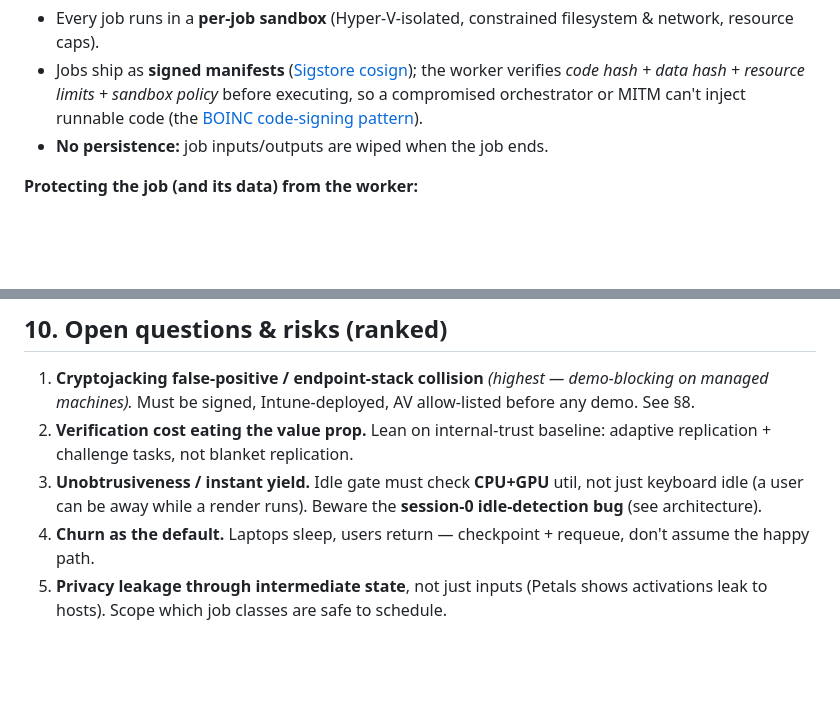
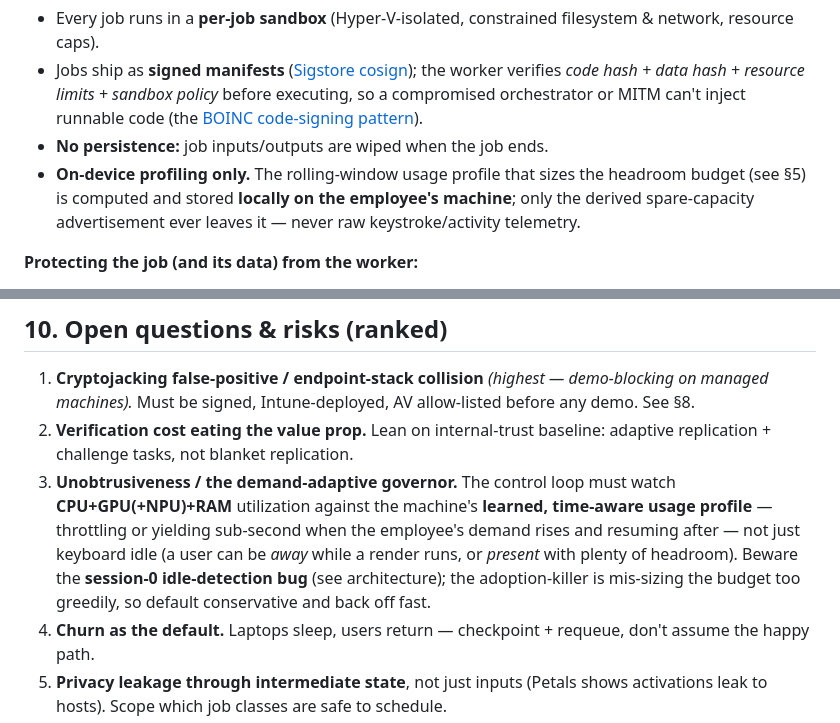
Before and after one commit to Aditya-Katkuri/OneCompute, a Markdown page: docs/idea.md, 2 parts joined by grey strips. Rendered like a GitHub page; blank space fills up the shorter version.

```diff
--- a/docs/idea.md
+++ b/docs/idea.md
@@ -140,6 +151,7 @@ Two trust boundaries; both must hold.
 - Every job runs in a **per-job sandbox** (Hyper-V-isolated, constrained filesystem & network, resource caps).
 - Jobs ship as **signed manifests** ([Sigstore cosign](https://github.com/sigstore/cosign)); the worker verifies *code hash + data hash + resource limits + sandbox policy* before executing, so a compromised orchestrator or MITM can't inject runnable code (the [BOINC code-signing pattern](https://github.com/BOINC/boinc/wiki/SecurityIssues)).
 - **No persistence:** job inputs/outputs are wiped when the job ends.
+- **On-device profiling only.** The rolling-window usage profile that sizes the headroom budget (see §5) is computed and stored **locally on the employee's machine**; only the derived spare-capacity advertisement ever leaves it — never raw keystroke/activity telemetry.
 
 **Protecting the job (and its data) from the worker:**
 - **Data minimization** — send only what a shard needs.
@@ -172,7 +184,7 @@ A small but *real* end-to-end slice that proves the concept:
 
 1. **Cryptojacking false-positive / endpoint-stack collision** *(highest — demo-blocking on managed machines).* Must be signed, Intune-deployed, AV allow-listed before any demo. See §8.
 2. **Verification cost eating the value prop.** Lean on internal-trust baseline: adaptive replication + challenge tasks, not blanket replication.
-3. **Unobtrusiveness / instant yield.** Idle gate must check **CPU+GPU** util, not just keyboard idle (a user can be away while a render runs). Beware the **session-0 idle-detection bug** (see architecture).
+3. **Unobtrusiveness / the demand-adaptive governor.** The control loop must watch **CPU+GPU(+NPU)+RAM** utilization against the machine's **learned, time-aware usage profile** — throttling or yielding sub-second when the employee's demand rises and resuming after — not just keyboard idle (a user can be *away* while a render runs, or *present* with plenty of headroom). Beware the **session-0 idle-detection bug** (see architecture); the adoption-killer is mis-sizing the budget too greedily, so default conservative and back off fast.
 4. **Churn as the default.** Laptops sleep, users return — checkpoint + requeue, don't assume the happy path.
 5. **Privacy leakage through intermediate state**, not just inputs (Petals shows activations leak to hosts). Scope which job classes are safe to schedule.
 6. **Transport silently failing on demo day** (gRPC/WebSocket blocked by proxies). Validate plain-HTTPS long-poll on the real LAN early.
```
Also changed, not shown: other parts of docs/idea.md (+13 -2 lines).
